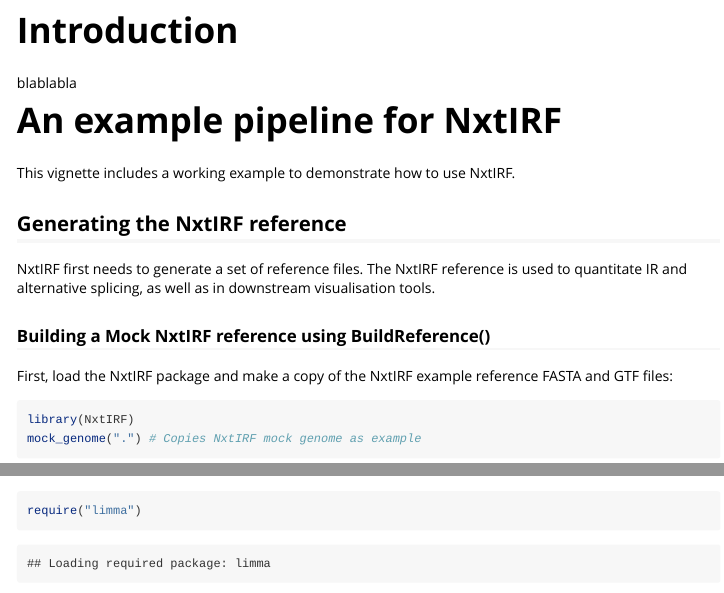
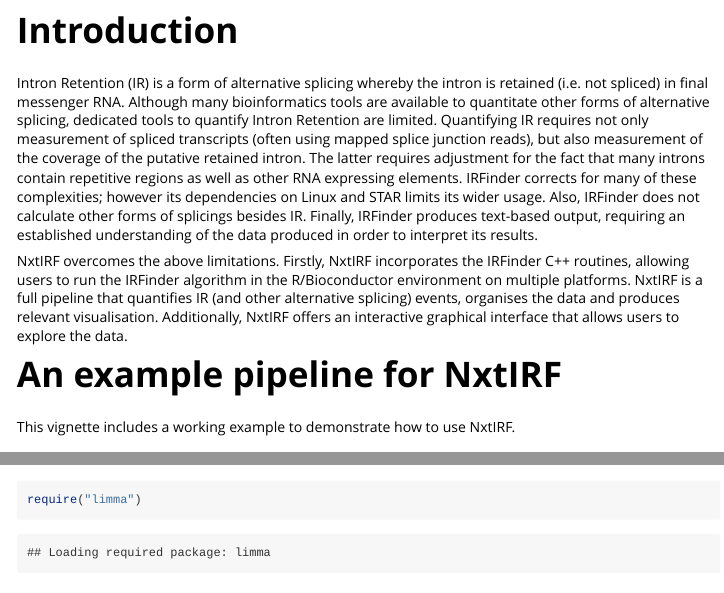
Before and after one commit to alexchwong/NxtIRFcore, an R Markdown document (vignettes/NxtIRF.Rmd): the page in a window 1100 px wide, from 230 px down, and a second part further down, joined at a grey line. Rendered offline with R 4.5, knitr and Pandoc, with nearby package versions; some code elsewhere in the file could not run offline.

Commit message:
Vignette progress

```diff
--- a/vignettes/NxtIRF.Rmd
+++ b/vignettes/NxtIRF.Rmd
@@ -1,19 +1,37 @@
 ---
 title: 'NxtIRF: Interactive Differential Alternative Splicing and Intron Retention analysis'
 author: "Alex Chit Hei Wong"
-date: "`r Sys.Date()`"
+date: "`r format(Sys.Date(), '%m/%d/%Y')`"
 output:
     rmarkdown::html_vignette:
         toc: true
 vignette: >
     %\VignetteIndexEntry{NxtIRF: Interactive Differential Alternative Splicing and Intron Retention analysis}
     %\VignetteEngine{knitr::rmarkdown}
-    \usepackage[utf8]{inputenc}
+    %\usepackage[utf8]{inputenc}
 ---
 
 # Introduction
 
-blablabla
+Intron Retention (IR) is a form of alternative splicing whereby the intron is
+retained (i.e. not spliced) in final messenger RNA. Although many bioinformatics
+tools are available to quantitate other forms of alternative splicing, dedicated
+tools to quantify Intron Retention are limited. Quantifying IR requires not only
+measurement of spliced transcripts (often using mapped splice junction reads),
+but also measurement of the coverage of the putative retained intron. The latter
+requires adjustment for the fact that many introns contain repetitive regions
+as well as other RNA expressing elements. IRFinder corrects for many of these
+complexities; however its dependencies on Linux and STAR limits its wider
+usage. Also, IRFinder does not calculate other forms of splicings besides IR.
+Finally, IRFinder produces text-based output, requiring an established
+understanding of the data produced in order to interpret its results.
+
+NxtIRF overcomes the above limitations. Firstly, NxtIRF incorporates the
+IRFinder C++ routines, allowing users to run the IRFinder algorithm in the
+R/Bioconductor environment on multiple platforms. NxtIRF is a full pipeline
+that quantifies IR (and other alternative splicing) events, organises the data
+and produces relevant visualisation. Additionally, NxtIRF offers an
+interactive graphical interface that allows users to explore the data.
 
 # An example pipeline for NxtIRF
 
```
Also changed, not shown: R/dash_utils.R (+5 -4 lines), 1 other file.
